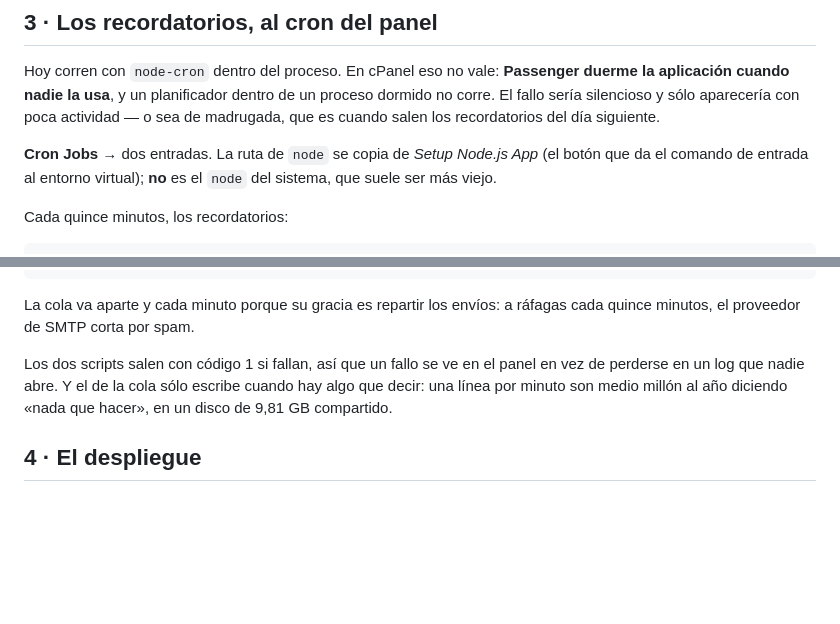
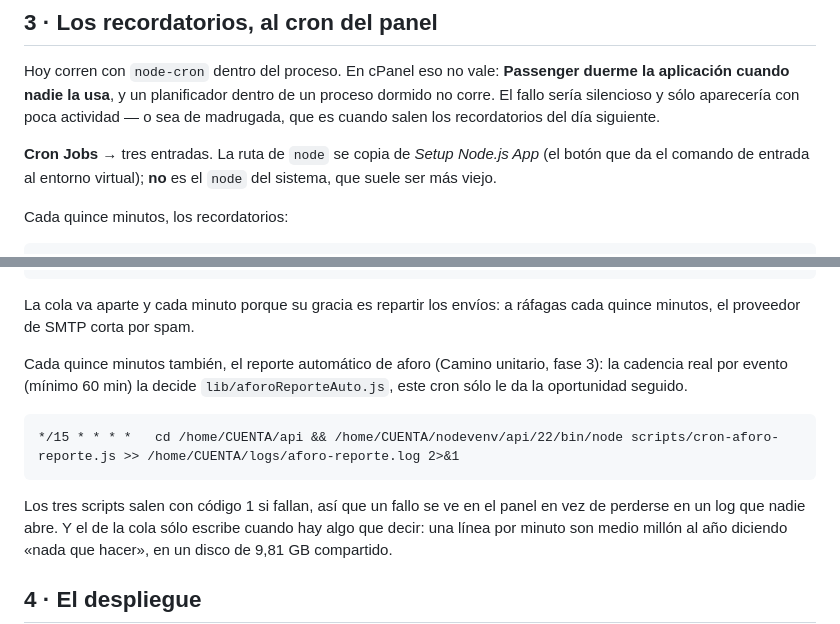
Before and after one commit to ronaldbarrios-hue/gestor-eventos-backend, a Markdown page: DESPLIEGUE-CPANEL.md, 2 parts joined by grey strips. Drawn GitHub-style; blank space fills up the shorter version.

Commit message:
DESPLIEGUE-CPANEL: agrega la entrada de cron del reporte automatico de aforo

````diff
--- a/DESPLIEGUE-CPANEL.md
+++ b/DESPLIEGUE-CPANEL.md
@@ -60,7 +60,7 @@ dentro de un proceso dormido no corre. El fallo sería silencioso y sólo
 aparecería con poca actividad — o sea de madrugada, que es cuando salen los
 recordatorios del día siguiente.
 
-**Cron Jobs** → dos entradas. La ruta de `node` se copia de *Setup Node.js App*
+**Cron Jobs** → tres entradas. La ruta de `node` se copia de *Setup Node.js App*
 (el botón que da el comando de entrada al entorno virtual); **no** es el `node`
 del sistema, que suele ser más viejo.
 
@@ -79,7 +79,15 @@ Cada minuto, la cola de correo:
 La cola va aparte y cada minuto porque su gracia es repartir los envíos: a
 ráfagas cada quince minutos, el proveedor de SMTP corta por spam.
 
-Los dos scripts salen con código 1 si fallan, así que un fallo se ve en el
+Cada quince minutos también, el reporte automático de aforo (Camino unitario,
+fase 3): la cadencia real por evento (mínimo 60 min) la decide
+`lib/aforoReporteAuto.js`, este cron sólo le da la oportunidad seguido.
+
+```
+*/15 * * * *   cd /home/CUENTA/api && /home/CUENTA/nodevenv/api/22/bin/node scripts/cron-aforo-reporte.js >> /home/CUENTA/logs/aforo-reporte.log 2>&1
+```
+
+Los tres scripts salen con código 1 si fallan, así que un fallo se ve en el
 panel en vez de perderse en un log que nadie abre. Y el de la cola sólo escribe
 cuando hay algo que decir: una línea por minuto son medio millón al año
 diciendo «nada que hacer», en un disco de 9,81 GB compartido.
````
